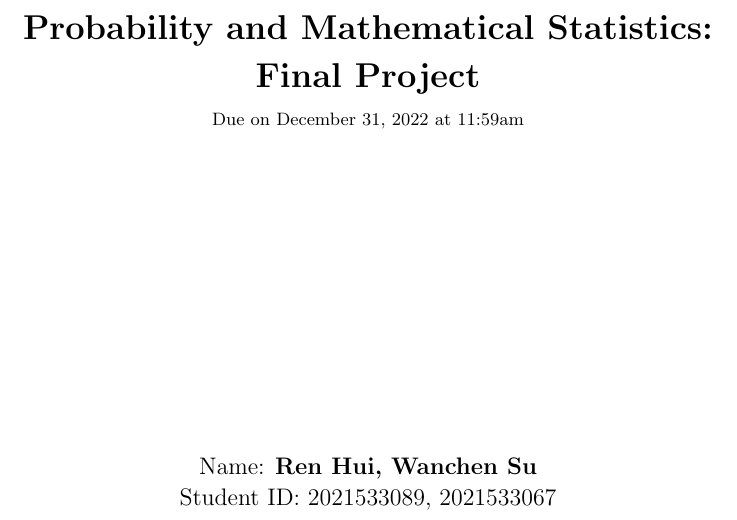
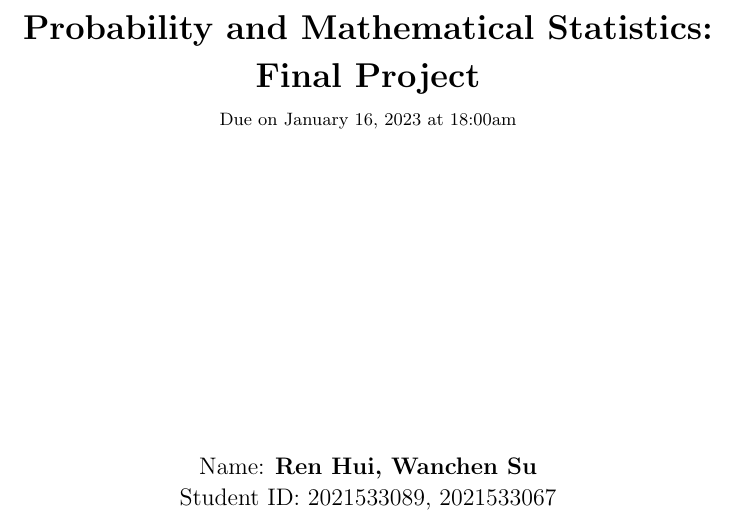
Before and after one commit to rhfeiyang/si140-project, a LaTeX document (report/project.tex): part of page 1 of 13, cut so that both start at the same text. Compiled offline with pdfLaTeX.

Commit message:
Add files via upload

```diff
--- a/report/project.tex
+++ b/report/project.tex
@@ -100,7 +100,7 @@
 %   - Student ID
 
 \newcommand{\hmwkTitle}{Final Project}
-\newcommand{\hmwkDueDate}{December 31, 2022}
+\newcommand{\hmwkDueDate}{January 16, 2023}
 \newcommand{\hmwkClass}{Probability and Mathematical Statistics}
 \newcommand{\hmwkClassInstructor}{Professor Ziyu Shao}
 
@@ -116,7 +116,7 @@
 \title{
     \vspace{2in}
     \textmd{\textbf{\hmwkClass:\\  \hmwkTitle}}\\
-    \normalsize\vspace{0.1in}\small{Due\ on\ \hmwkDueDate\ at 11:59am}\\
+    \normalsize\vspace{0.1in}\small{Due\ on\ \hmwkDueDate\ at 18:00am}\\
    %\vspace{2in}\Huge{\hmwkClassID}\\
    \vspace{2in}
 }
```
Also changed, not shown: report/project.pdf.
